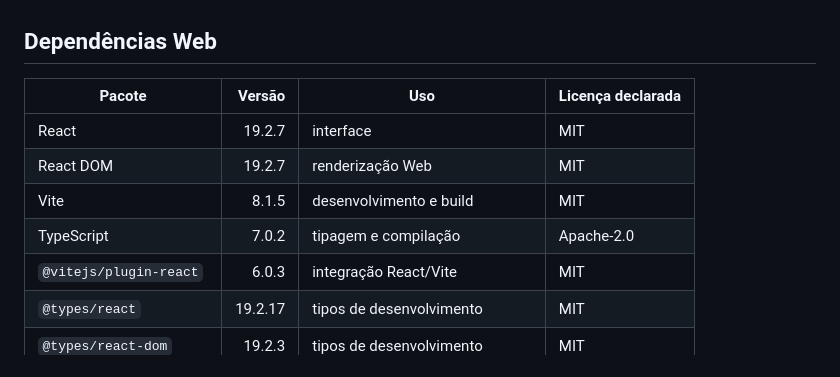
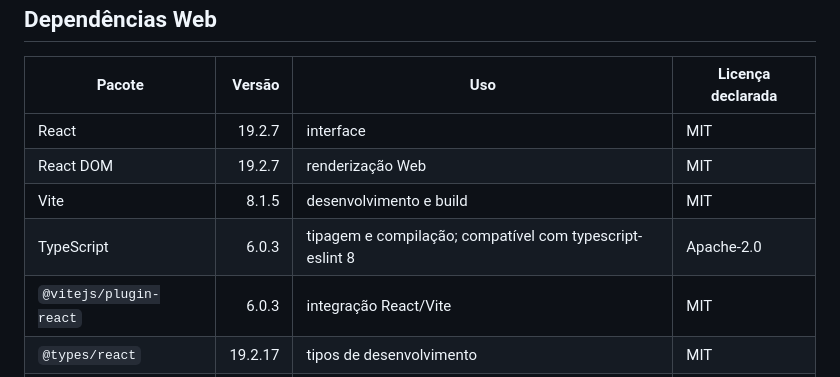
Before and after one commit to zemsoft-br/MeuFinanceiro, a Markdown page: docs/DEPENDENCIES.md, the part around the change. Drawn GitHub-style.

Commit message:
docs: align TypeScript compatibility record
Signed-off-by: Vinicius Eduardo Dezem <291430811+zemsoft-br@users.noreply.github.com>

```diff
--- a/docs/DEPENDENCIES.md
+++ b/docs/DEPENDENCIES.md
@@ -45,7 +45,7 @@ Essas ferramentas são instaladas em `.quality-venv` pelo script local e não fa
 | React | 19.2.7 | interface | MIT |
 | React DOM | 19.2.7 | renderização Web | MIT |
 | Vite | 8.1.5 | desenvolvimento e build | MIT |
-| TypeScript | 7.0.2 | tipagem e compilação | Apache-2.0 |
+| TypeScript | 6.0.3 | tipagem e compilação; compatível com typescript-eslint 8 | Apache-2.0 |
 | `@vitejs/plugin-react` | 6.0.3 | integração React/Vite | MIT |
 | `@types/react` | 19.2.17 | tipos de desenvolvimento | MIT |
 | `@types/react-dom` | 19.2.3 | tipos de desenvolvimento | MIT |
```
